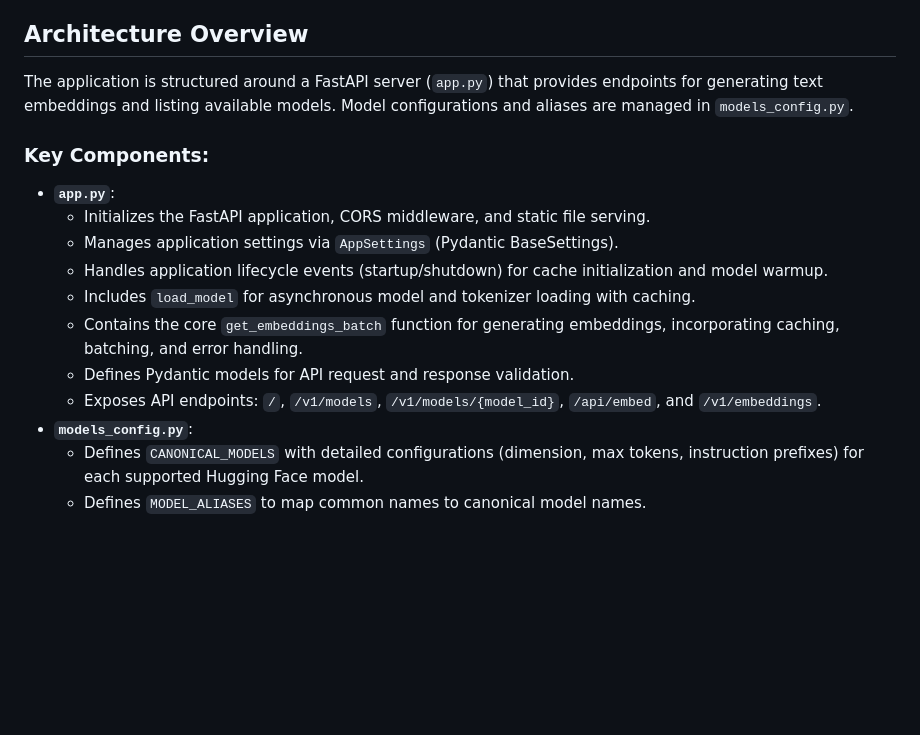
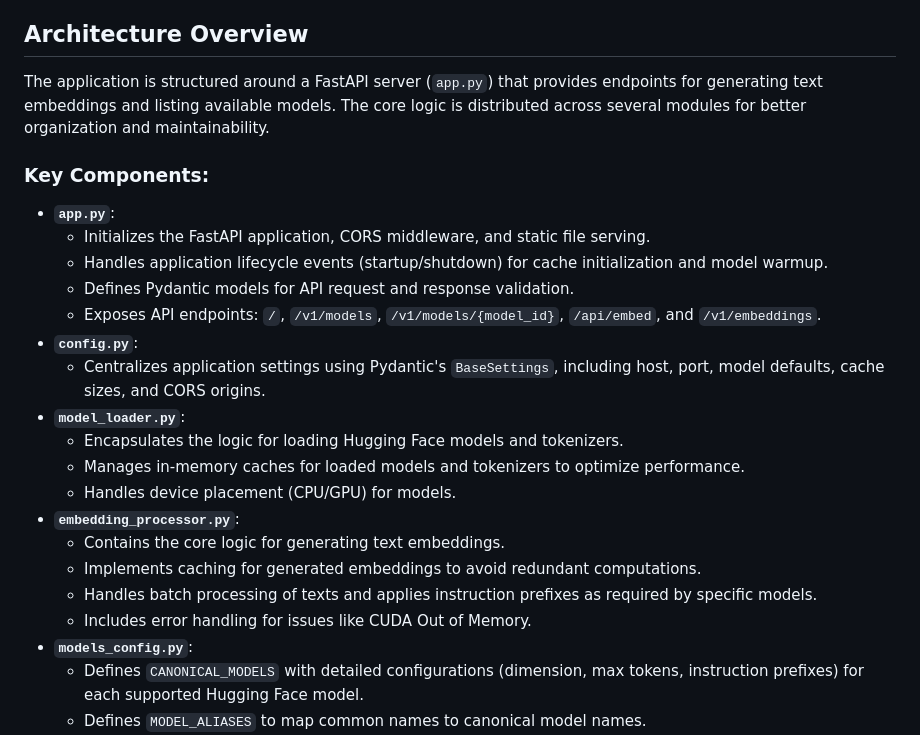
Before and after one commit to atrifat/text-embedding-api, a Markdown page: README.md, the part around the change. Rendered like a GitHub page; blank space fills up the shorter version.

Commit message:
docs: Update README with module clarity

```diff
--- a/README.md
+++ b/README.md
@@ -15,18 +15,26 @@ A Text Embedding API server built with FastAPI and Hugging Face Transformers, de
 
 ## Architecture Overview
 
-The application is structured around a FastAPI server (`app.py`) that provides endpoints for generating text embeddings and listing available models. Model configurations and aliases are managed in `models_config.py`.
+The application is structured around a FastAPI server (`app.py`) that provides endpoints for generating text embeddings and listing available models. The core logic is distributed across several modules for better organization and maintainability.
 
 ### Key Components:
 
 - **`app.py`**:
   - Initializes the FastAPI application, CORS middleware, and static file serving.
-  - Manages application settings via `AppSettings` (Pydantic BaseSettings).
   - Handles application lifecycle events (startup/shutdown) for cache initialization and model warmup.
-  - Includes `load_model` for asynchronous model and tokenizer loading with caching.
-  - Contains the core `get_embeddings_batch` function for generating embeddings, incorporating caching, batching, and error handling.
   - Defines Pydantic models for API request and response validation.
   - Exposes API endpoints: `/`, `/v1/models`, `/v1/models/{model_id}`, `/api/embed`, and `/v1/embeddings`.
+- **`config.py`**:
+  - Centralizes application settings using Pydantic's `BaseSettings`, including host, port, model defaults, cache sizes, and CORS origins.
+- **`model_loader.py`**:
+  - Encapsulates the logic for loading Hugging Face models and tokenizers.
+  - Manages in-memory caches for loaded models and tokenizers to optimize performance.
+  - Handles device placement (CPU/GPU) for models.
+- **`embedding_processor.py`**:
+  - Contains the core logic for generating text embeddings.
+  - Implements caching for generated embeddings to avoid redundant computations.
+  - Handles batch processing of texts and applies instruction prefixes as required by specific models.
+  - Includes error handling for issues like CUDA Out of Memory.
 - **`models_config.py`**:
   - Defines `CANONICAL_MODELS` with detailed configurations (dimension, max tokens, instruction prefixes) for each supported Hugging Face model.
   - Defines `MODEL_ALIASES` to map common names to canonical model names.
```
